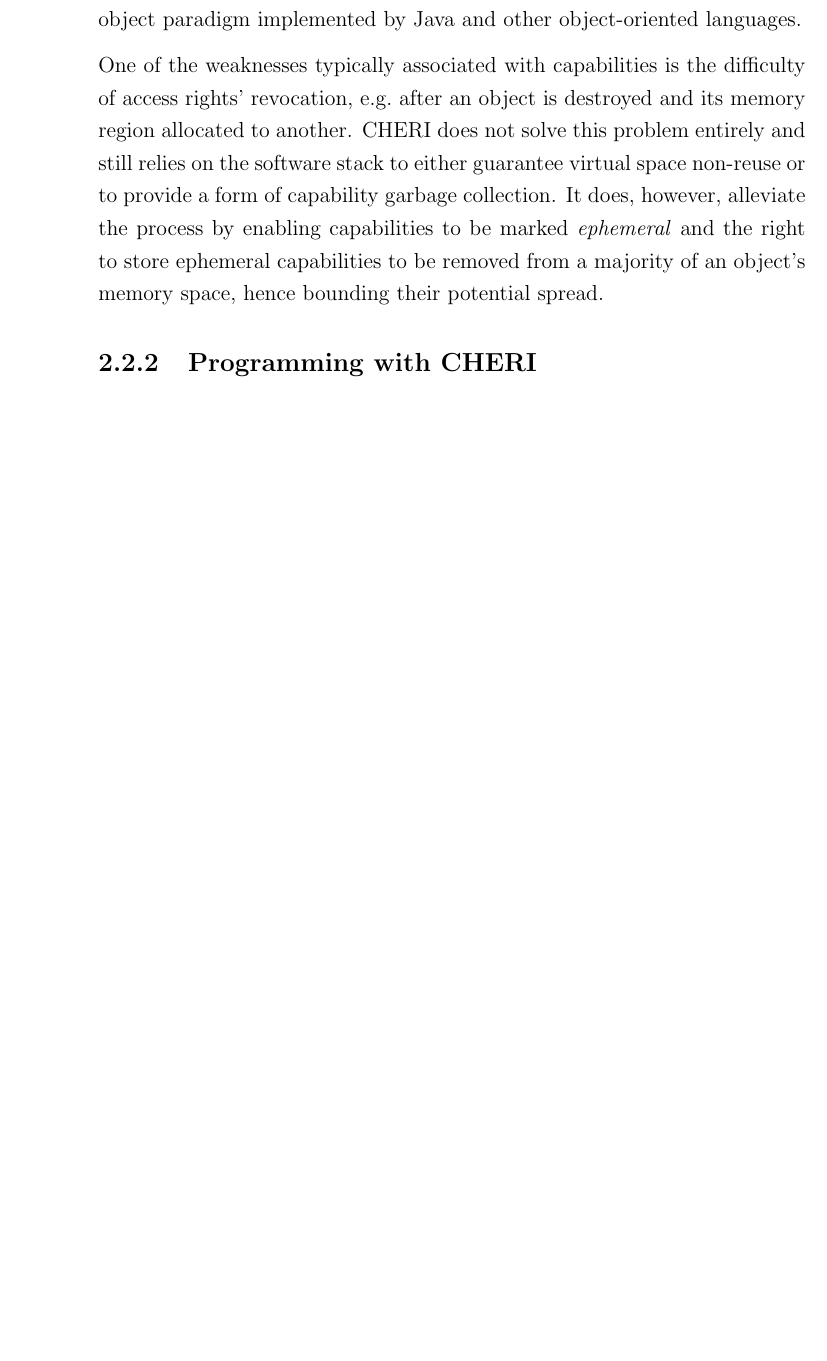
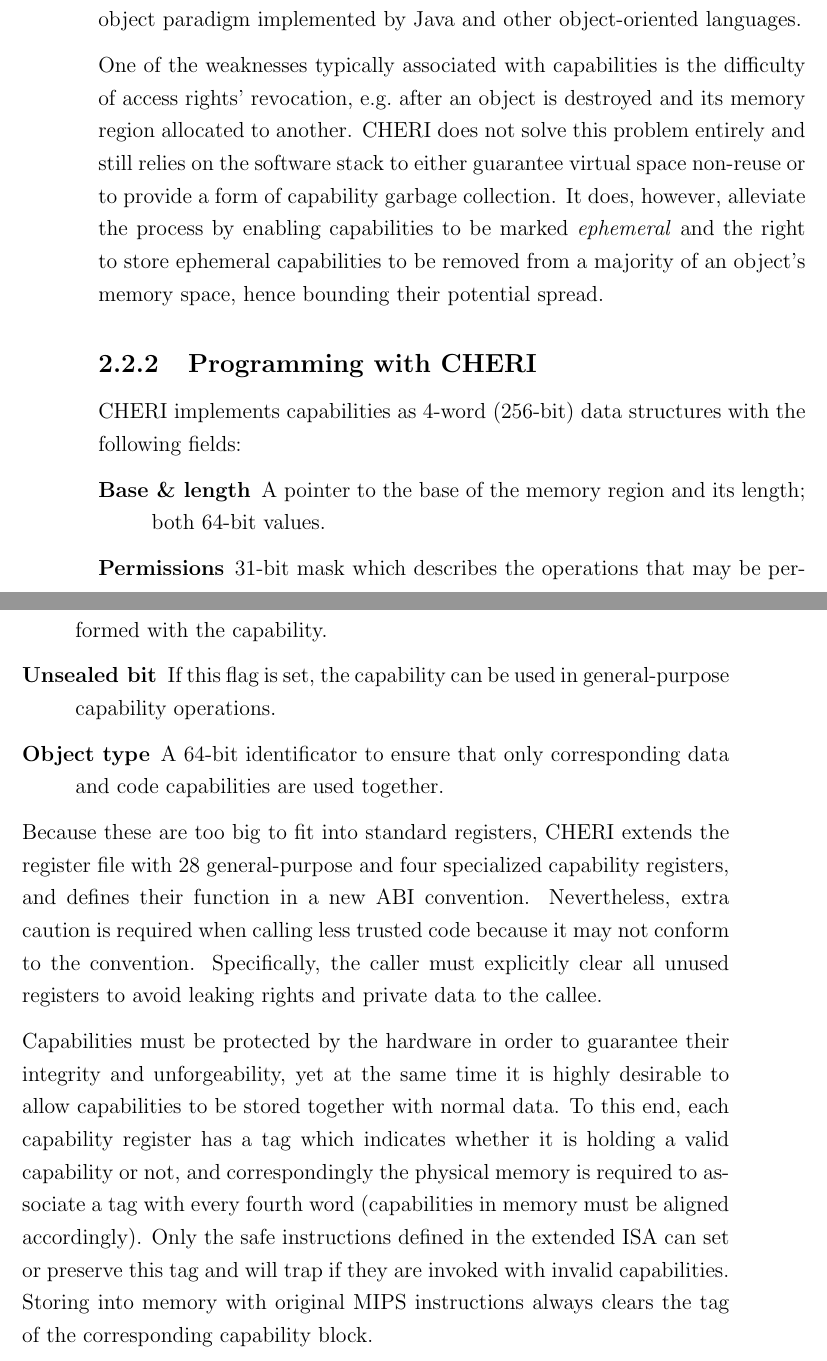
Before and after one commit to davidbrazdil/cherivm-diss, a LaTeX thesis (acs-dissertation.tex): part of page 22 of 31 before the commit and two parts of pages 22 and 23 of 33 after it, the two joined at a grey line, cut so that both start at the same text, the shorter picture padded with empty space. Compiled offline with pdfLaTeX.

Commit message:
Background: CHERI tech details, structure and tagged memory

```diff
--- a/acs-dissertation.tex
+++ b/acs-dissertation.tex
@@ -200,6 +200,17 @@ Each such pair of compatible capabilities can be used by the holder to perform a
 One of the weaknesses typically associated with capabilities is the difficulty of access rights' revocation, e.g.\ after an object is destroyed and its memory region allocated to another. CHERI does not solve this problem entirely and still relies on the software stack to either guarantee virtual space non-reuse or to provide a form of capability garbage collection. It does, however, alleviate the process by enabling capabilities to be marked \emph{ephemeral} and the right to store ephemeral capabilities to be removed from a majority of an object's memory space, hence bounding their potential spread.
 
 \subsection{Programming with CHERI}
+
+CHERI implements capabilities as 4-word (256-bit) data structures with the following fields:
+\begin{description}
+	\item[Base \& length] A pointer to the base of the memory region and its length; both 64-bit values.
+	\item[Permissions] 31-bit mask which describes the operations that may be performed with the capability.
+	\item[Unsealed bit] If this flag is set, the capability can be used in general-purpose capability operations.
+	\item[Object type] A 64-bit identificator to ensure that only corresponding data and code capabilities are used together.
+\end{description}
+Because these are too big to fit into standard registers, CHERI extends the register file with 28 general-purpose and four specialized capability registers, and defines their function in a new ABI convention. Nevertheless, extra caution is required when calling less trusted code because it may not conform to the convention. Specifically, the caller must explicitly clear all unused registers to avoid leaking rights and private data to the callee.
+
+Capabilities must be protected by the hardware in order to guarantee their integrity and unforgeability, yet at the same time it is highly desirable to allow capabilities to be stored together with normal data. To this end, each capability register has a tag which indicates whether it is holding a valid capability or not, and correspondingly the physical memory is required to associate a tag with every fourth word (capabilities in memory must be aligned accordingly). Only the safe instructions defined in the extended ISA can set or preserve this tag and will trap if they are invoked with invalid capabilities. Storing into memory with original MIPS instructions always clears the tag of the corresponding capability block.
 
 \chapter{Related Work}
 
```
Also changed, not shown: acs-dissertation.tex (2 more changed lines).
